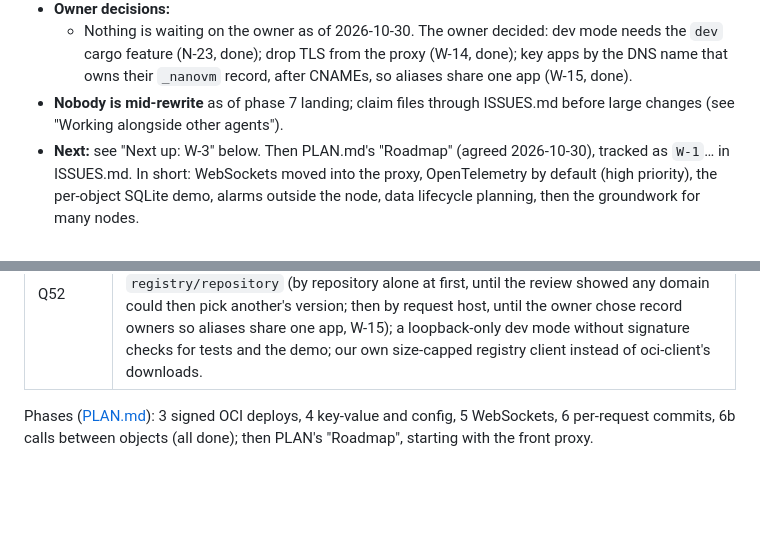
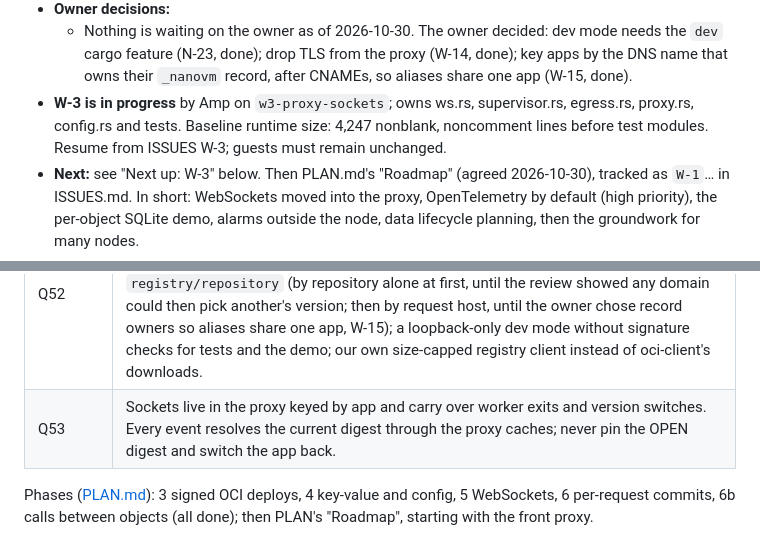
Before and after one commit to carsonfarmer/nanovm, a Markdown page: HANDOFF.md, 2 parts joined by grey strips. Drawn GitHub-style; blank space fills up the shorter version.

Commit message:
Claim W-3 proxy socket migration and record Q53
Amp-Thread-ID: https://ampcode.com/threads/T-01a1902b-5d3e-70f2-bab5-e977567eb06d
Co-authored-by: Carson Farmer <carson.farmer@gmail.com>

```diff
--- a/HANDOFF.md
+++ b/HANDOFF.md
@@ -19,7 +19,7 @@ Everything a new agent needs to pick this project up. Read this first, then [PLA
 - **A second review** (at `c607ec9`) found N-1 to N-21, tracked in [ISSUES.md](ISSUES.md). All are fixed except N-20, which goes away with W-3. A review of phase 7 found N-22 to N-31; all are fixed (N-31 in part: its proxy TLS half is now W-14). N-32 (occasional test failures under load) is partly fixed.
 - **Owner decisions:**
   - Nothing is waiting on the owner as of 2026-10-30. The owner decided: dev mode needs the `dev` cargo feature (N-23, done); drop TLS from the proxy (W-14, done); key apps by the DNS name that owns their `_nanovm` record, after CNAMEs, so aliases share one app (W-15, done).
-- **Nobody is mid-rewrite** as of phase 7 landing; claim files through ISSUES.md before large changes (see "Working alongside other agents").
+- **W-3 is in progress** by Amp on `w3-proxy-sockets`; owns ws.rs, supervisor.rs, egress.rs, proxy.rs, config.rs and tests. Baseline runtime size: 4,247 nonblank, noncomment lines before test modules. Resume from ISSUES W-3; guests must remain unchanged.
 - **Next:** see "Next up: W-3" below. Then PLAN.md's "Roadmap" (agreed 2026-10-30), tracked as `W-1`… in ISSUES.md. In short: WebSockets moved into the proxy, OpenTelemetry by default (high priority), the per-object SQLite demo, alarms outside the node, data lifecycle planning, then the groundwork for many nodes.
 - Branches merged into `main` by fast-forward are not always pushed on their own. The remote `config` branch is stale: it was merged by a fast-forward of a rebased copy.
 - **Tests:** 62 integration tests and 92 unit tests pass (three full runs in a row clean at `f3ecf23`). One is ignored: `egress_listed_host_allowed` makes a real HTTPS request to example.com, which this sandbox can't reach directly. The registry tests run against the real CI-signed guests on ghcr.io.
@@ -125,6 +125,7 @@ Decisions from the design interview (Q numbers as used in the conversation):
 | Q50 | Requests that don't write can run in parallel (stateless routes anywhere, read-only requests on replicas); research, since the in-place undo journal makes same-node readers see uncommitted data. |
 | Q51 | Clean up the review's removable-code list (W-13, done). |
 | Q52 | Phase 7 as built: a host's app comes from its `_nanovm.<host>` TXT record over DNS-over-HTTPS, as a tag the proxy resolves to a digest; apps only from registries, one per worker; apps keyed by the name that owns their `_nanovm` record, after CNAMEs, and `registry/repository` (by repository alone at first, until the review showed any domain could then pick another's version; then by request host, until the owner chose record owners so aliases share one app, W-15); a loopback-only dev mode without signature checks for tests and the demo; our own size-capped registry client instead of oci-client's downloads. |
+| Q53 | Sockets live in the proxy keyed by app and carry over worker exits and version switches. Every event resolves the current digest through the proxy caches; never pin the OPEN digest and switch the app back. |
 
 Phases ([PLAN.md](PLAN.md)): 3 signed OCI deploys, 4 key-value and config, 5 WebSockets, 6 per-request commits, 6b calls between objects (all done); then PLAN's "Roadmap", starting with the front proxy.
 
```
Also changed, not shown: ISSUES.md (+1 -1 lines).
